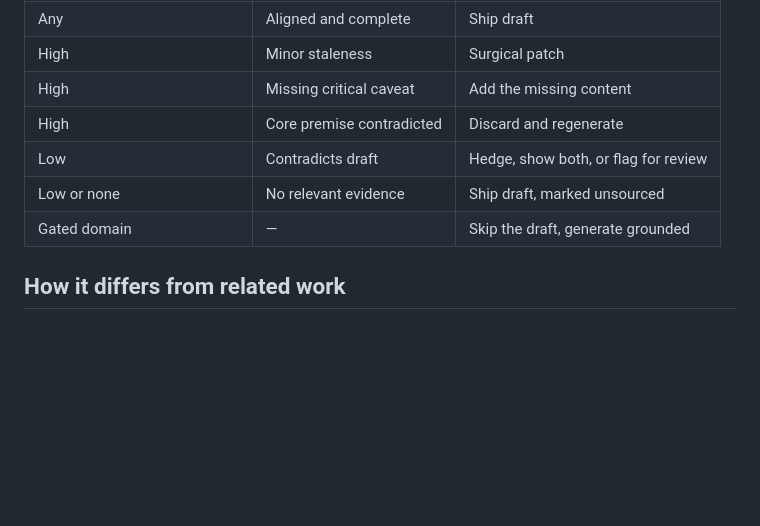
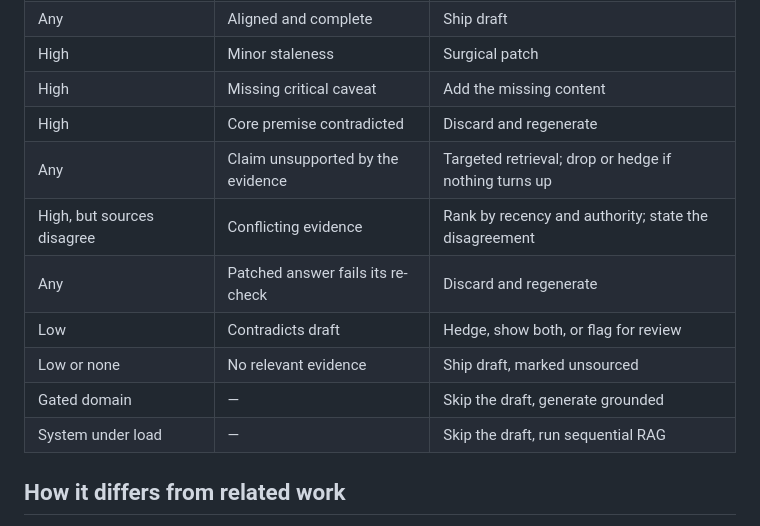
Before and after one commit to ChidiOkoene/psv-rag, a Markdown page: README.md, the part around the change. Rendered like a GitHub page; blank space fills up the shorter version.

Commit message:
Extend routing policy: unsupported claims, source conflicts, patch re-checks, load

```diff
--- a/README.md
+++ b/README.md
@@ -48,9 +48,13 @@ The maximum saving is the retrieval time, and grading costs something on every r
 | High | Minor staleness | Surgical patch |
 | High | Missing critical caveat | Add the missing content |
 | High | Core premise contradicted | Discard and regenerate |
+| Any | Claim unsupported by the evidence | Targeted retrieval; drop or hedge if nothing turns up |
+| High, but sources disagree | Conflicting evidence | Rank by recency and authority; state the disagreement |
+| Any | Patched answer fails its re-check | Discard and regenerate |
 | Low | Contradicts draft | Hedge, show both, or flag for review |
 | Low or none | No relevant evidence | Ship draft, marked unsourced |
 | Gated domain | — | Skip the draft, generate grounded |
+| System under load | — | Skip the draft, run sequential RAG |
 
 ## How it differs from related work
 
```
Also changed, not shown: docs/medium/routing-policy.png.
